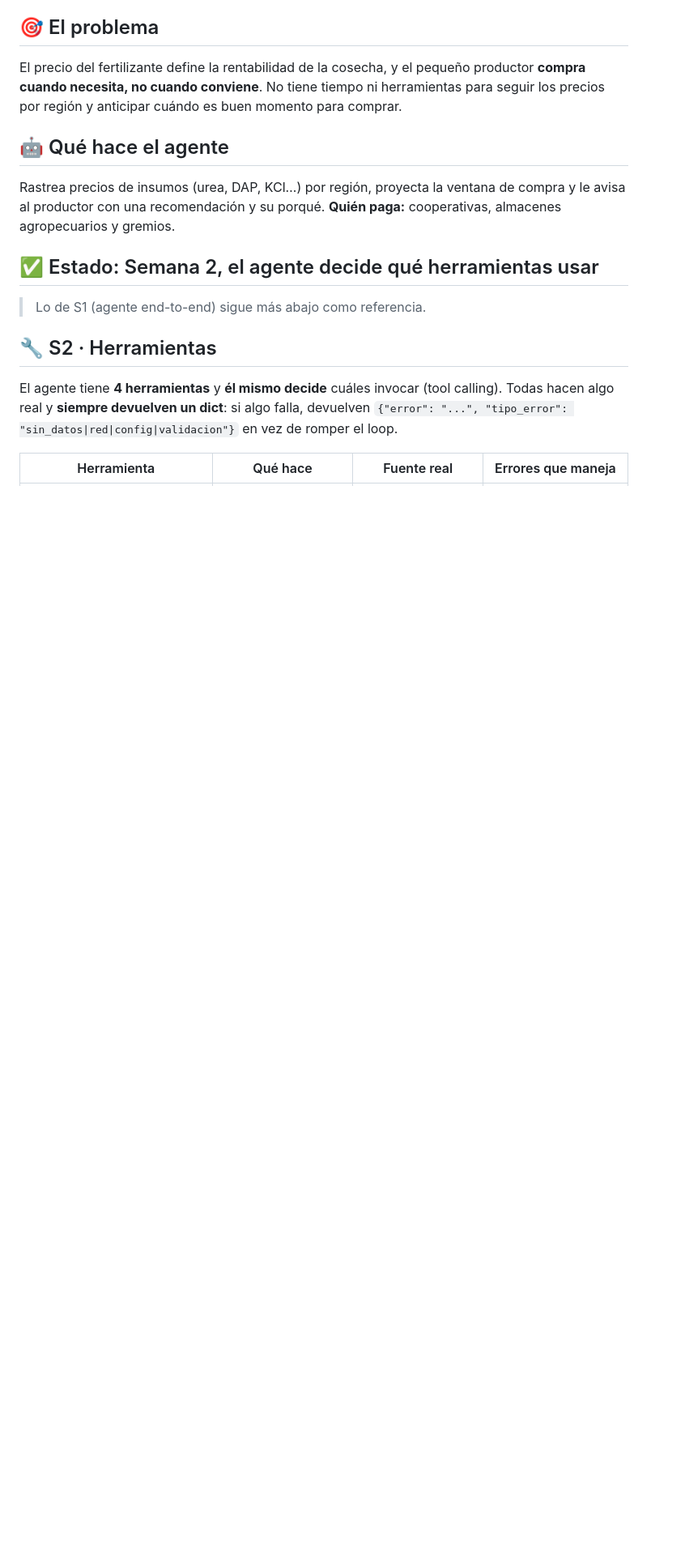
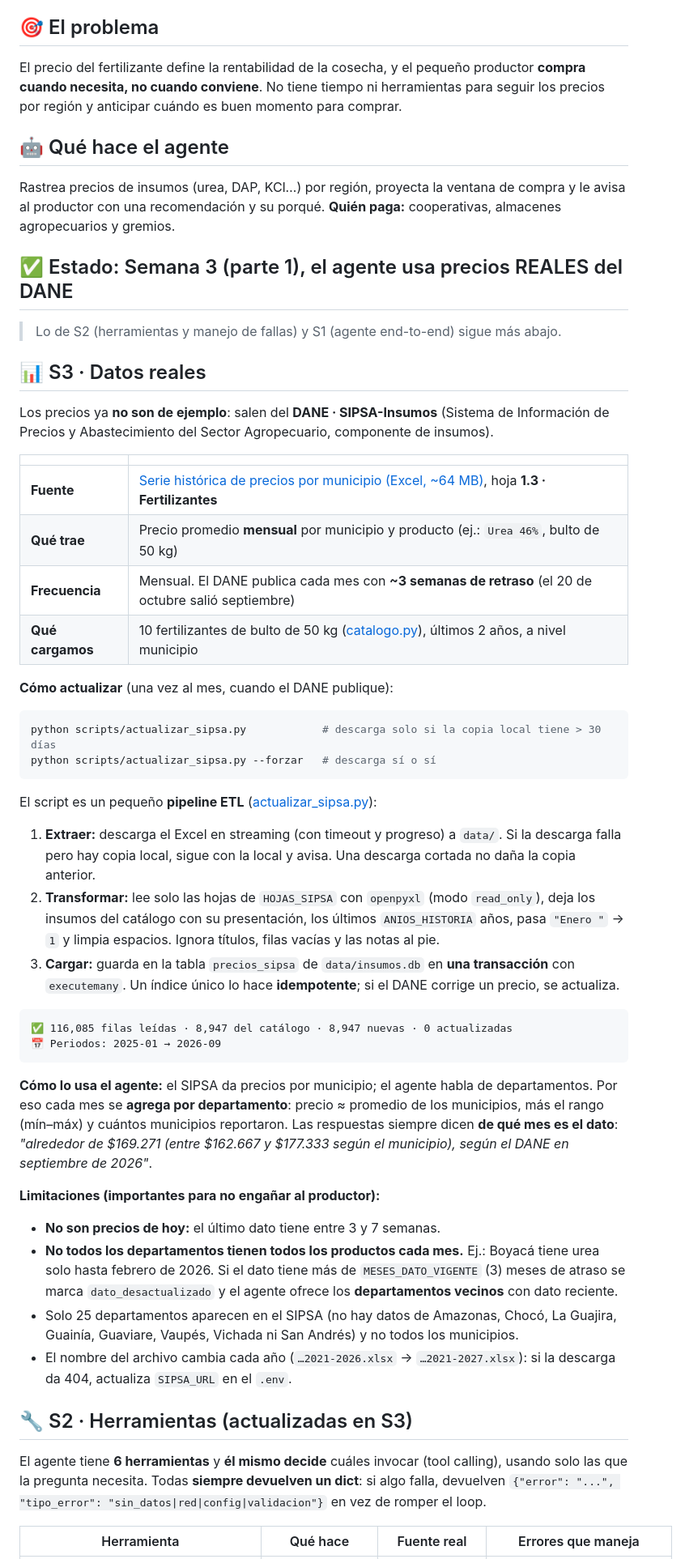
Before and after one commit to manuelisaaccamanidiaz-lgtm/agente_insumos, a Markdown page: README.md, the part around one of its changes. Shown at 81% size. GitHub-like rendering; blank space fills up the shorter version.

Commit message:
docs(readme): :memo: documenta la S3 con datos reales del DANE

````diff
--- a/README.md
+++ b/README.md
@@ -14,14 +14,64 @@ Rastrea precios de insumos (urea, DAP, KCl…) por región, proyecta la ventana
 avisa al productor con una recomendación y su porqué.
 **Quién paga:** cooperativas, almacenes agropecuarios y gremios.
 
-## ✅ Estado: Semana 2, el agente decide qué herramientas usar
+## ✅ Estado: Semana 3 (parte 1), el agente usa precios REALES del DANE
 
-> Lo de S1 (agente end-to-end) sigue más abajo como referencia.
+> Lo de S2 (herramientas y manejo de fallas) y S1 (agente end-to-end) sigue más abajo.
 
-## 🔧 S2 · Herramientas
+## 📊 S3 · Datos reales
 
-El agente tiene **4 herramientas** y **él mismo decide** cuáles invocar (tool calling).
-Todas hacen algo real y **siempre devuelven un dict**: si algo falla, devuelven
+Los precios ya **no son de ejemplo**: salen del **DANE · SIPSA-Insumos** (Sistema de Información
+de Precios y Abastecimiento del Sector Agropecuario, componente de insumos).
+
+| | |
+|---|---|
+| **Fuente** | [Serie histórica de precios por municipio (Excel, ~64 MB)](https://www.dane.gov.co/files/operaciones/SIPSA/anex-SIPSAInsumos-SeriesHistoricasMun-2021-2026.xlsx), hoja **1.3 · Fertilizantes** |
+| **Qué trae** | Precio promedio **mensual** por municipio y producto (ej.: `Urea 46%`, bulto de 50 kg) |
+| **Frecuencia** | Mensual. El DANE publica cada mes con **~3 semanas de retraso** (el 20 de octubre salió septiembre) |
+| **Qué cargamos** | 10 fertilizantes de bulto de 50 kg ([catalogo.py](agente/catalogo.py)), últimos 2 años, a nivel municipio |
+
+**Cómo actualizar** (una vez al mes, cuando el DANE publique):
+
+```bash
+python scripts/actualizar_sipsa.py            # descarga solo si la copia local tiene > 30 días
+python scripts/actualizar_sipsa.py --forzar   # descarga sí o sí
+```
+
+El script es un pequeño **pipeline ETL** ([actualizar_sipsa.py](scripts/actualizar_sipsa.py)):
+
+1. **Extraer:** descarga el Excel en streaming (con timeout y progreso) a `data/`. Si la descarga
+   falla pero hay copia local, sigue con la local y avisa. Una descarga cortada no daña la copia anterior.
+2. **Transformar:** lee solo las hojas de `HOJAS_SIPSA` con `openpyxl` (modo `read_only`), deja los
+   insumos del catálogo con su presentación, los últimos `ANIOS_HISTORIA` años, pasa `"Enero "` → `1`
+   y limpia espacios. Ignora títulos, filas vacías y las notas al pie.
+3. **Cargar:** guarda en la tabla `precios_sipsa` de `data/insumos.db` en **una transacción** con
+   `executemany`. Un índice único lo hace **idempotente**; si el DANE corrige un precio, se actualiza.
+
+```text
+✅ 116,085 filas leídas · 8,947 del catálogo · 8,947 nuevas · 0 actualizadas
+📅 Periodos: 2025-01 → 2026-09
+```
+
+**Cómo lo usa el agente:** el SIPSA da precios por municipio; el agente habla de departamentos. Por eso
+cada mes se **agrega por departamento**: precio ≈ promedio de los municipios, más el rango
+(mín–máx) y cuántos municipios reportaron. Las respuestas siempre dicen **de qué mes es el dato**:
+*"alrededor de $169.271 (entre $162.667 y $177.333 según el municipio), según el DANE en septiembre de 2026"*.
+
+**Limitaciones (importantes para no engañar al productor):**
+
+- **No son precios de hoy:** el último dato tiene entre 3 y 7 semanas.
+- **No todos los departamentos tienen todos los productos cada mes.** Ej.: Boyacá tiene urea solo
+  hasta febrero de 2026. Si el dato tiene más de `MESES_DATO_VIGENTE` (3) meses de atraso se marca
+  `dato_desactualizado` y el agente ofrece los **departamentos vecinos** con dato reciente.
+- Solo 25 departamentos aparecen en el SIPSA (no hay datos de Amazonas, Chocó, La Guajira, Guainía,
+  Guaviare, Vaupés, Vichada ni San Andrés) y no todos los municipios.
+- El nombre del archivo cambia cada año (`…2021-2026.xlsx` → `…2021-2027.xlsx`): si la descarga
+  da 404, actualiza `SIPSA_URL` en el `.env`.
+
+## 🔧 S2 · Herramientas (actualizadas en S3)
+
+El agente tiene **6 herramientas** y **él mismo decide** cuáles invocar (tool calling), usando solo
+las que la pregunta necesita. Todas **siempre devuelven un dict**: si algo falla, devuelven
 `{"error": "...", "tipo_error": "sin_datos|red|config|validacion"}` en vez de romper el loop.
 
 | Herramienta | Qué hace | Fuente real | Errores que maneja |
````
Also changed, not shown: other parts of README.md (+54 -32 lines).
